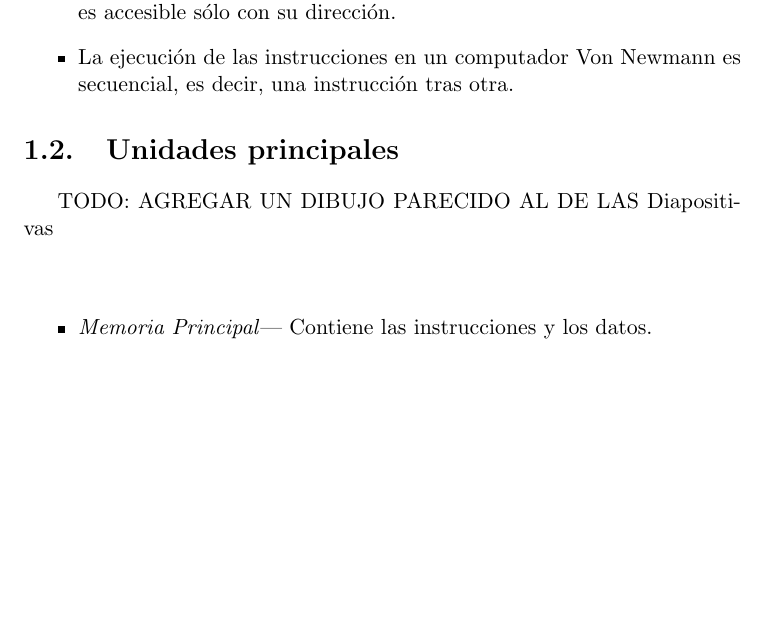
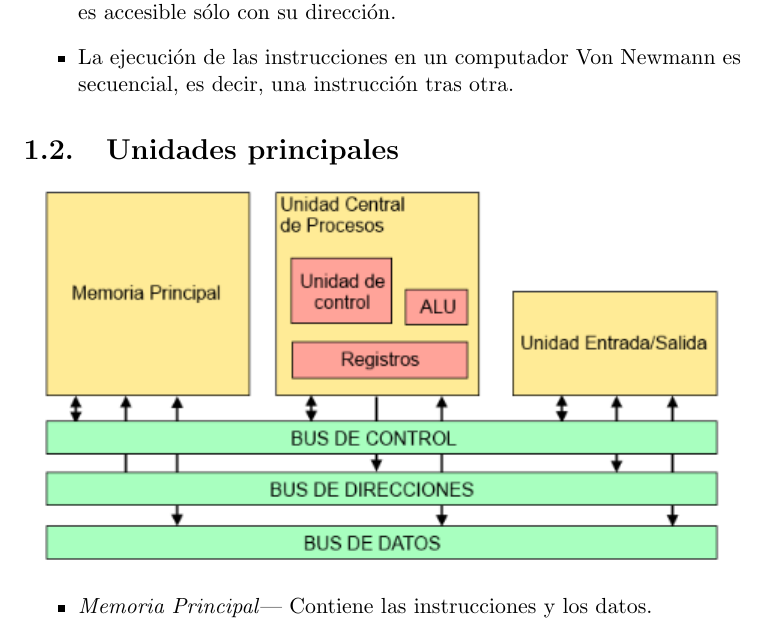
Before and after one commit to ytifle/EstComp, a LaTeX document (tema 1.tex): part of page 2 of 6, cut so that both start at the same text, the shorter picture padded with empty space. Compiled offline with pdfLaTeX.

Commit message:
Agregada ilustracion computador (unidades ppales)

```diff
--- a/tema 1.tex
+++ b/tema 1.tex
@@ -38,9 +38,9 @@ En la arquitectura de un computador Von Neumann, se tiene un modelo de computaci
 \end{itemize}
 
 \section{Unidades principales}
-
-TODO: AGREGAR UN DIBUJO PARECIDO AL DE LAS Diapositivas
-\\\\
+\begin{center}
+\includegraphics{res/tema1/unidadesppales.png}
+\end{center}
 \begin{itemize}
 \item \emph{Memoria Principal}--- Contiene las instrucciones y los datos.
 \item \emph{Unidad de Entrada y Salida}--- Conecta el procesador con el resto de periféricos.
```
Also changed, not shown: res/tema1/unidadesppales.png (added), 1 other file.
